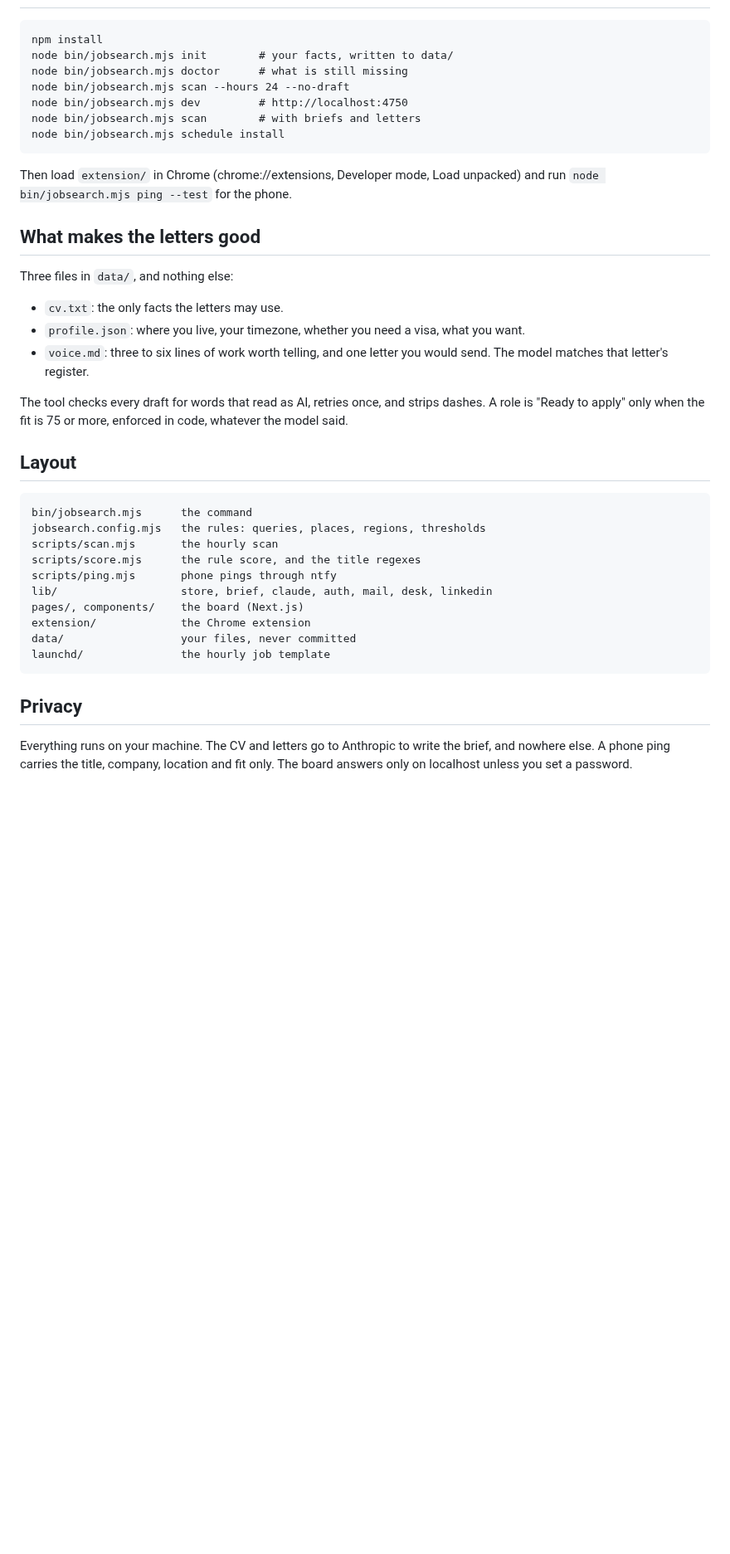
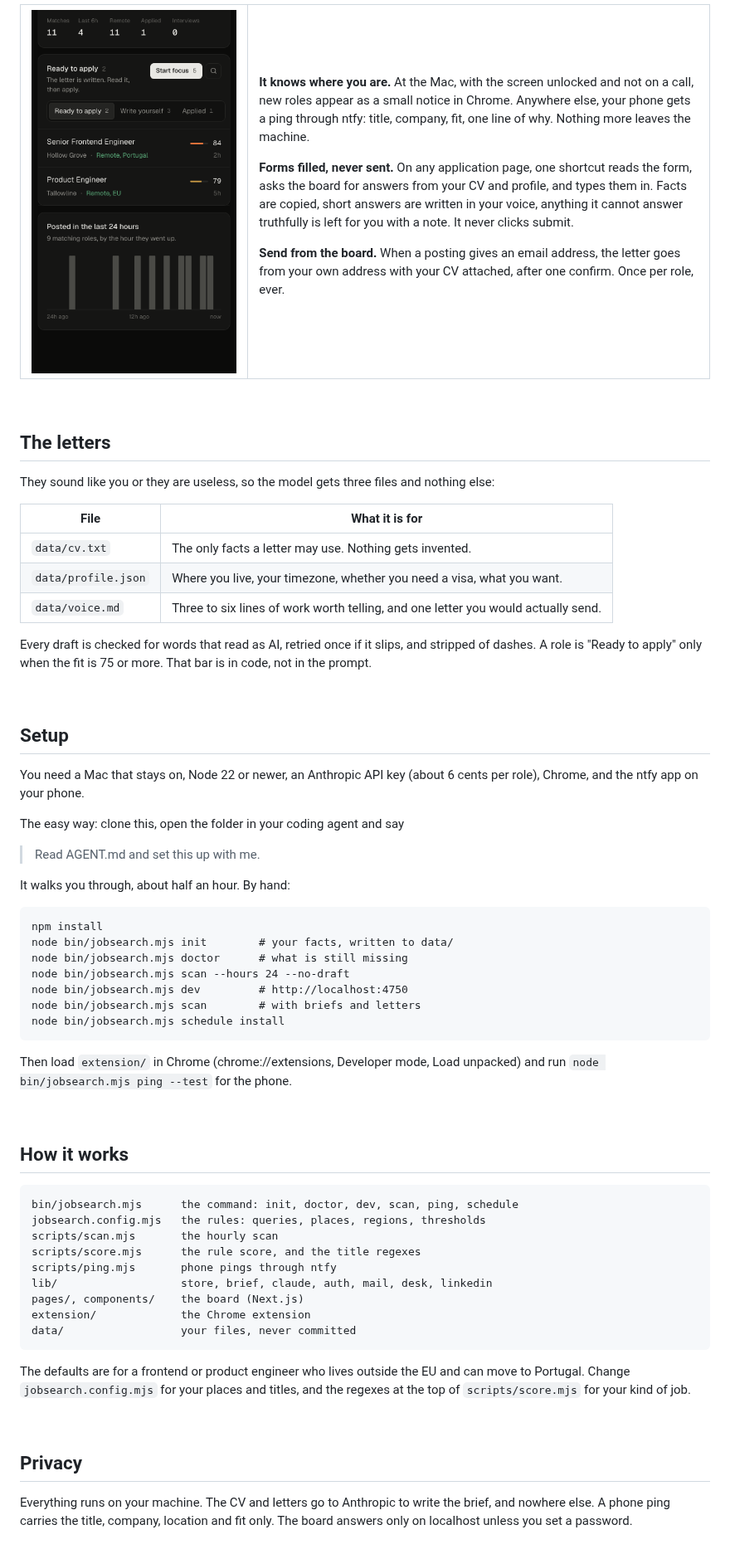
Before and after one commit to codiejay/jobsearch, a Markdown page: README.md, the part around one of its changes. Shown at 83% size. GitHub-like rendering; pictures changed too: docs/phone.png (added); blank space fills up the shorter version.

````diff
--- a/README.md
+++ b/README.md
@@ -23,3 +40,43 @@ guide.
+<br>
+
+<table>
+  <tr>
+    <td width="33%" valign="top">
+      <img src="docs/phone.png" alt="The board on a phone" width="100%">
+    </td>
+    <td width="67%" valign="top">
+      <p><strong>It knows where you are.</strong> At the Mac, with the screen unlocked and not on a call, new roles appear as a small notice in Chrome. Anywhere else, your phone gets a ping through ntfy: title, company, fit, one line of why. Nothing more leaves the machine.</p>
+      <p><strong>Forms filled, never sent.</strong> On any application page, one shortcut reads the form, asks the board for answers from your CV and profile, and types them in. Facts are copied, short answers are written in your voice, anything it cannot answer truthfully is left for you with a note. It never clicks submit.</p>
+      <p><strong>Send from the board.</strong> When a posting gives an email address, the letter goes from your own address with your CV attached, after one confirm. Once per role, ever.</p>
+    </td>
+  </tr>
+</table>
+
+<br>
+
+## The letters
+
+They sound like you or they are useless, so the model gets three files and nothing else:
+
+| File | What it is for |
+|---|---|
+| `data/cv.txt` | The only facts a letter may use. Nothing gets invented. |
+| `data/profile.json` | Where you live, your timezone, whether you need a visa, what you want. |
+| `data/voice.md` | Three to six lines of work worth telling, and one letter you would actually send. |
+
+Every draft is checked for words that read as AI, retried once if it slips, and stripped of dashes. A role is "Ready to apply" only when the fit is 75 or more. That bar is in code, not in the prompt.
+
+<br>
+
+## Setup
+
+You need a Mac that stays on, Node 22 or newer, an Anthropic API key (about 6 cents per role), Chrome, and the ntfy app on your phone.
+
+The easy way: clone this, open the folder in your coding agent and say
+
+> Read AGENT.md and set this up with me.
+
+It walks you through, about half an hour. By hand:
 
 ```
 npm install
@@ -31,27 +88,14 @@ node bin/jobsearch.mjs scan        # with briefs and letters
 node bin/jobsearch.mjs schedule install
 ```
 
-Then load `extension/` in Chrome (chrome://extensions, Developer mode,
-Load unpacked) and run `node bin/jobsearch.mjs ping --test` for the phone.
+Then load `extension/` in Chrome (chrome://extensions, Developer mode, Load unpacked) and run `node bin/jobsearch.mjs ping --test` for the phone.
 
-## What makes the letters good
+<br>
 
-Three files in `data/`, and nothing else:
-
-- `cv.txt`: the only facts the letters may use.
-- `profile.json`: where you live, your timezone, whether you need a visa,
-  what you want.
-- `voice.md`: three to six lines of work worth telling, and one letter
-  you would send. The model matches that letter's register.
-
-The tool checks every draft for words that read as AI, retries once, and
-strips dashes. A role is "Ready to apply" only when the fit is 75 or more,
-enforced in code, whatever the model said.
-
-## Layout
+## How it works
 
 ```
-bin/jobsearch.mjs      the command
+bin/jobsearch.mjs      the command: init, doctor, dev, scan, ping, schedule
 jobsearch.config.mjs   the rules: queries, places, regions, thresholds
 scripts/scan.mjs       the hourly scan
 scripts/score.mjs      the rule score, and the title regexes
@@ -60,12 +104,12 @@ lib/                   store, brief, claude, auth, mail, desk, linkedin
 pages/, components/    the board (Next.js)
 extension/             the Chrome extension
 data/                  your files, never committed
-launchd/               the hourly job template
 ```
+
+The defaults are for a frontend or product engineer who lives outside the EU and can move to Portugal. Change `jobsearch.config.mjs` for your places and titles, and the regexes at the top of `scripts/score.mjs` for your kind of job.
+
+<br>
 
 ## Privacy
 
-Everything runs on your machine. The CV and letters go to Anthropic to
-write the brief, and nowhere else. A phone ping carries the title,
-company, location and fit only. The board answers only on localhost
-unless you set a password.
+Everything runs on your machine. The CV and letters go to Anthropic to write the brief, and nowhere else. A phone ping carries the title, company, location and fit only. The board answers only on localhost unless you set a password.
````
Also changed, not shown: other parts of README.md (+34 -17 lines), docs/board.png (added), docs/drawer.png (added), docs/focus.png (added), 8 other files.
